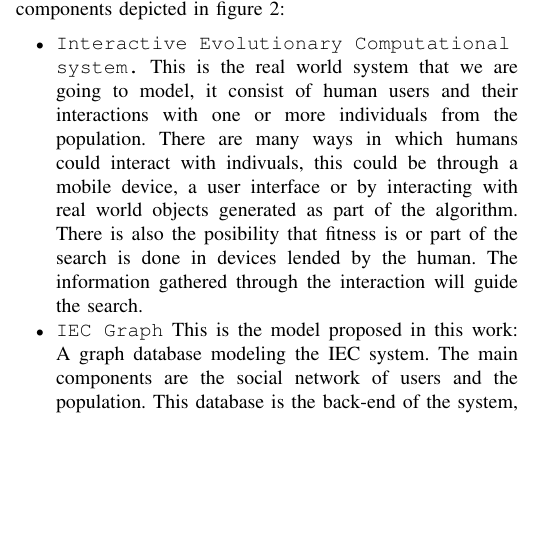
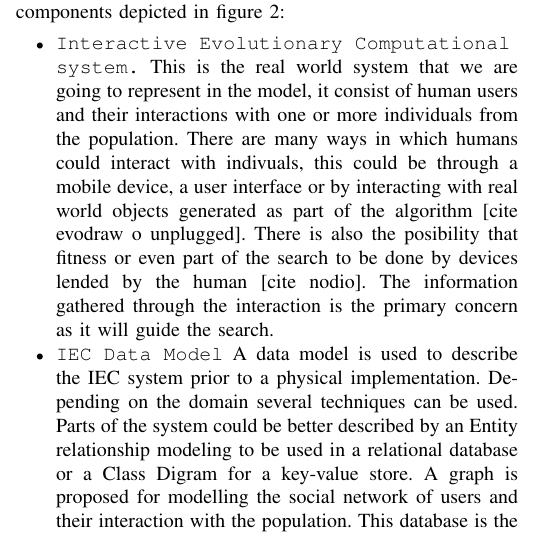
Before and after one commit to mariosky/2017-Human-Centered-IEC, a LaTeX paper (2017-CEC-Graph-Based-Population-For- IEC/paper.tex): part of one column of page 2 of 4, cut so that both start at the same text, the shorter picture padded with empty space. Compiled offline with pdfLaTeX; a missing font is replaced by an installed copy or a similar font; a LaTeX package or settings file that is missing is left out.

Commit message:
Framework described

```diff
--- a/2017-CEC-Graph-Based-Population-For- IEC/paper.tex
+++ b/2017-CEC-Graph-Based-Population-For- IEC/paper.tex
@@ -614,20 +614,30 @@ in figure \ref{fig:uc_framework}:
 
 \begin{itemize}
   \item { \tt Interactive Evolutionary Computational system.}
-  This is the real world system that we are going to model, it consist of
-  human users and their interactions with one or more individuals from
+  This is the real world system that we are going to represent in the model,
+  it consist of human users and their interactions with one or more individuals from
   the population. There are many ways in which humans could interact
   with indivuals, this could be through a mobile device, a user interface
-  or by interacting with real world objects generated as part of the algorithm.
-  There is also the posibility that fitness is or part of the search is done
-  in devices lended by the human. The information gathered through the
-  interaction will guide the search.
+  or by interacting with real world objects generated as part of the algorithm
+  [cite evodraw o unplugged].
+  There is also the posibility that fitness or even part of the search
+  to be done by devices lended by the human [cite nodio].
+  The information gathered through the interaction is the primary concern
+  as it will guide the search.
 
-% We could reference Nod
-
-  \item {\tt IEC Graph}
-  This is the model proposed in this work: A graph database modeling
-  the IEC system. The  main components are the social network of users and the population. This database is the back-end of the system, is used by the EA and
-  the user interface.
+  \item {\tt IEC Data Model}
+  A data model is used to describe the IEC system prior to a physical
+  implementation.
+  %% This block is maybe not needed but in our ES-I implementation
+  %% we use Relational (PosgreSQL), Objects (JSON-Redis) and Graphs (Neo4J)
+  Depending on the domain several techniques can be used.
+  Parts of the system could be better described by an Entity relationship
+  modeling to be used in a relational database or a Class Digram for a
+  key-value store.
+  %%
+  %%
+  A graph is proposed for modelling the social network
+  of users and their interaction with the population. This database
+  is the back-end of the system, is used by the EA and the user interface.
 
   \item {\tt Evolutionary Algorithm}
```
Also changed, not shown: 2017-CEC-Graph-Based-Population-For- IEC/paper.tex (8 more changed lines).
